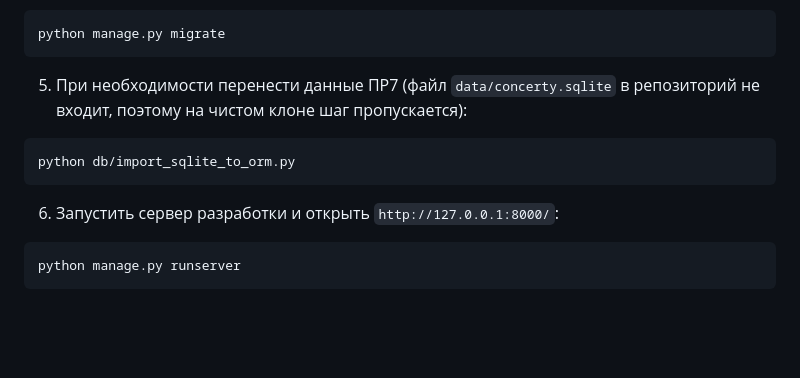
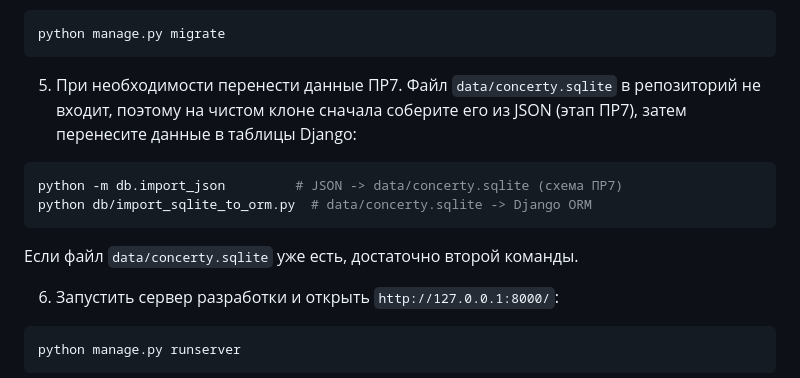
Before and after one commit to vladcheck/frameworks-python-system-project-5c, a Markdown page: README.md, the part around the change. Drawn GitHub-style; blank space fills up the shorter version.

Commit message:
PR9: порядок восстановления данных ПР7

````diff
--- a/README.md
+++ b/README.md
@@ -203,12 +203,16 @@ pip install -r requirements.txt
 python manage.py migrate
 ```
 
-5. При необходимости перенести данные ПР7 (файл `data/concerty.sqlite`
-   в репозиторий не входит, поэтому на чистом клоне шаг пропускается):
+5. При необходимости перенести данные ПР7. Файл `data/concerty.sqlite`
+   в репозиторий не входит, поэтому на чистом клоне сначала соберите его
+   из JSON (этап ПР7), затем перенесите данные в таблицы Django:
 
 ```bash
-python db/import_sqlite_to_orm.py
+python -m db.import_json         # JSON -> data/concerty.sqlite (схема ПР7)
+python db/import_sqlite_to_orm.py  # data/concerty.sqlite -> Django ORM
 ```
+
+Если файл `data/concerty.sqlite` уже есть, достаточно второй команды.
 
 6. Запустить сервер разработки и открыть `http://127.0.0.1:8000/`:
 
````
